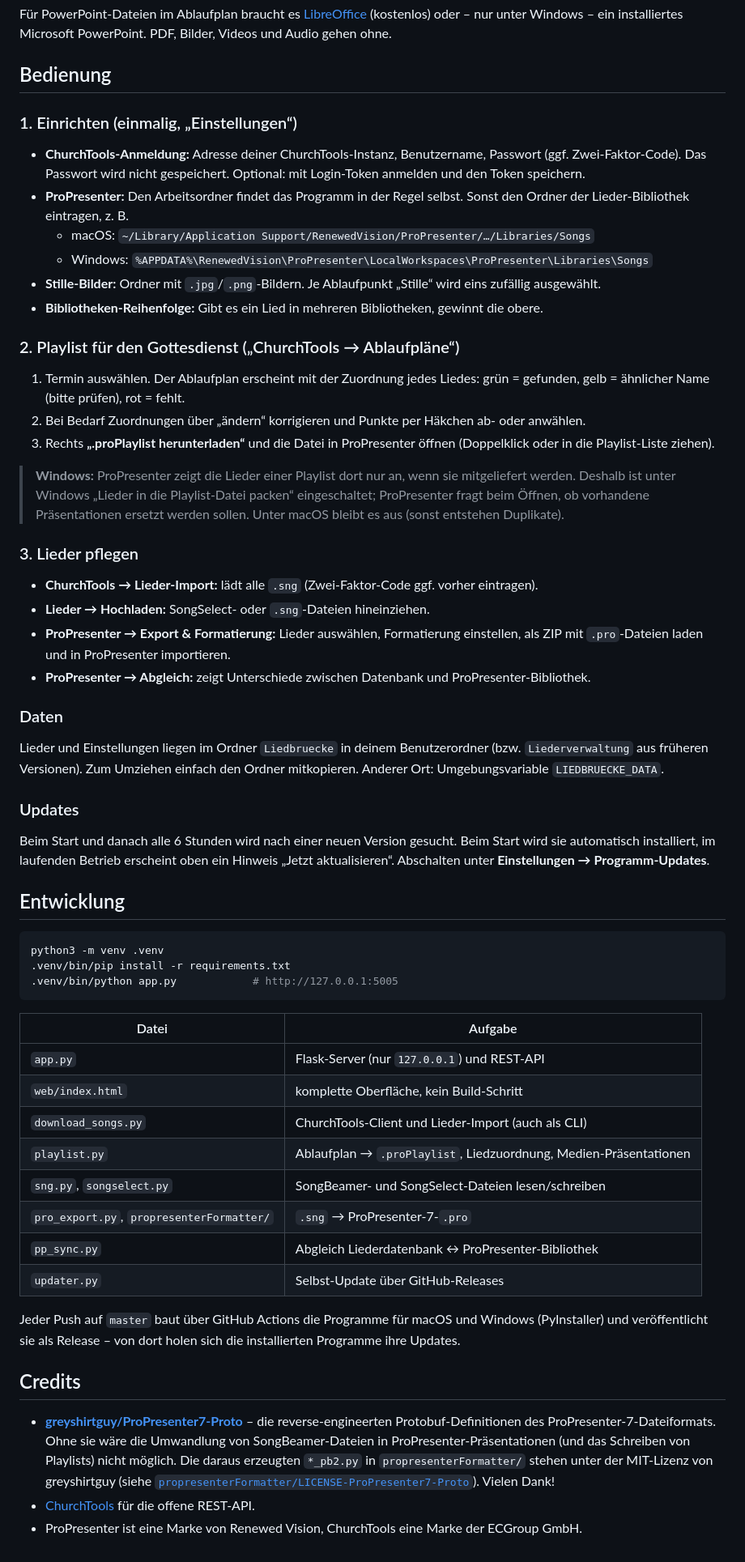
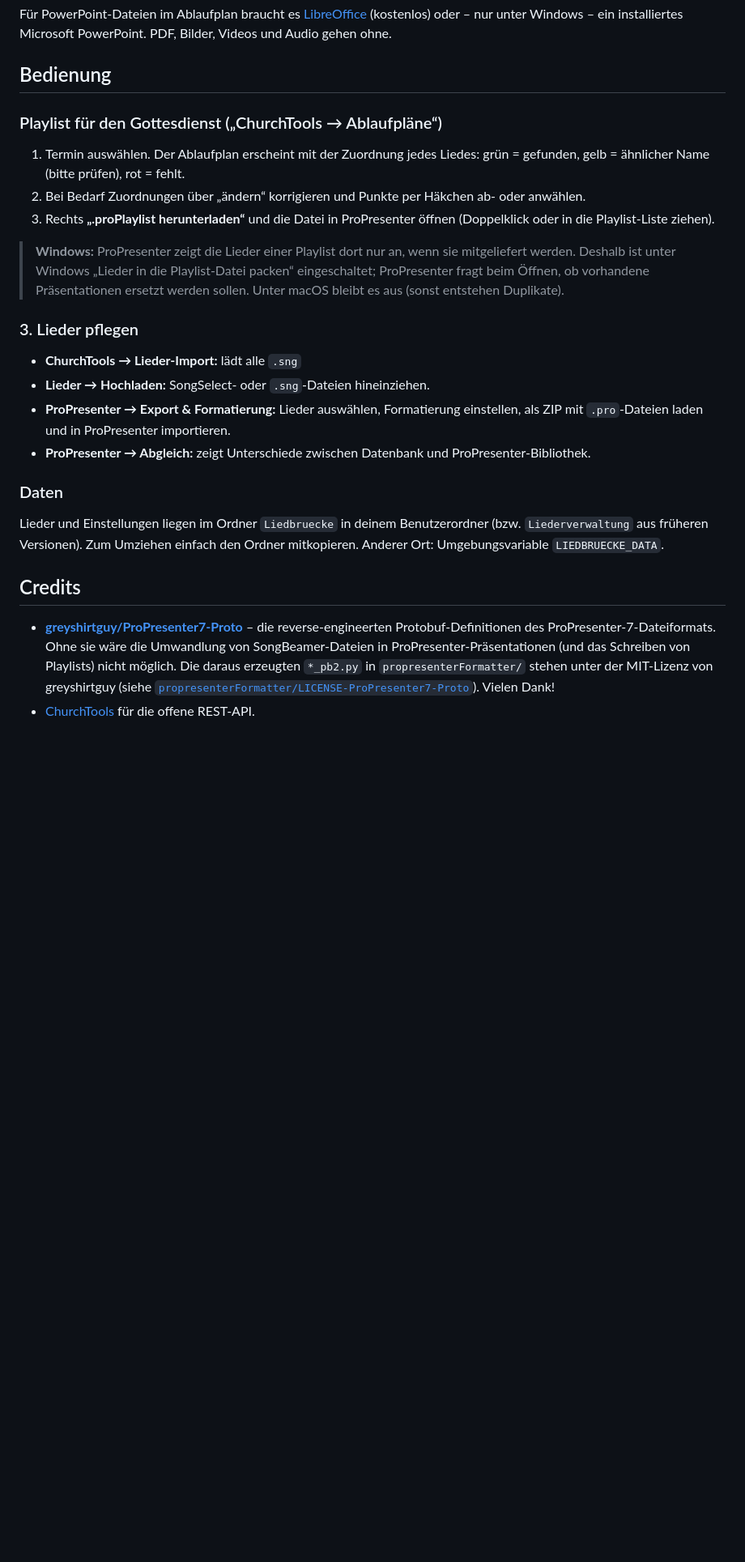
Before and after one commit to joschua8/ChurchToolProPresenterHelper, a Markdown page: README.md, the part around one of its changes. Shown at 81% size. Rendered like a GitHub page; blank space fills up the shorter version.

Commit message:
Revise README for clarity and updated instructions
Updated README to remove outdated setup instructions and improve clarity on playlist management.

````diff
--- a/README.md
+++ b/README.md
@@ -47,18 +46,8 @@ nur unter Windows – ein installiertes Microsoft PowerPoint. PDF, Bilder, Video
 
 ## Bedienung
 
-### 1. Einrichten (einmalig, „Einstellungen“)
 
-- **ChurchTools-Anmeldung:** Adresse deiner ChurchTools-Instanz, Benutzername, Passwort (ggf. Zwei-Faktor-Code).
-  Das Passwort wird nicht gespeichert. Optional: mit Login-Token anmelden und den Token speichern.
-- **ProPresenter:** Den Arbeitsordner findet das Programm in der Regel selbst. Sonst den Ordner der
-  Lieder-Bibliothek eintragen, z. B.
-  - macOS: `~/Library/Application Support/RenewedVision/ProPresenter/…/Libraries/Songs`
-  - Windows: `%APPDATA%\RenewedVision\ProPresenter\LocalWorkspaces\ProPresenter\Libraries\Songs`
-- **Stille-Bilder:** Ordner mit `.jpg`/`.png`-Bildern. Je Ablaufpunkt „Stille“ wird eins zufällig ausgewählt.
-- **Bibliotheken-Reihenfolge:** Gibt es ein Lied in mehreren Bibliotheken, gewinnt die obere.
-
-### 2. Playlist für den Gottesdienst („ChurchTools → Ablaufpläne“)
+### Playlist für den Gottesdienst („ChurchTools → Ablaufpläne“)
 
 1. Termin auswählen. Der Ablaufplan erscheint mit der Zuordnung jedes Liedes:
    grün = gefunden, gelb = ähnlicher Name (bitte prüfen), rot = fehlt.
@@ -72,7 +61,7 @@ nur unter Windows – ein installiertes Microsoft PowerPoint. PDF, Bilder, Video
 
 ### 3. Lieder pflegen
 
-- **ChurchTools → Lieder-Import:** lädt alle `.sng` (Zwei-Faktor-Code ggf. vorher eintragen).
+- **ChurchTools → Lieder-Import:** lädt alle `.sng`
 - **Lieder → Hochladen:** SongSelect- oder `.sng`-Dateien hineinziehen.
 - **ProPresenter → Export & Formatierung:** Lieder auswählen, Formatierung einstellen, als ZIP mit `.pro`-Dateien laden
   und in ProPresenter importieren.
@@ -83,33 +72,10 @@ nur unter Windows – ein installiertes Microsoft PowerPoint. PDF, Bilder, Video
 Lieder und Einstellungen liegen im Ordner `Liedbruecke` in deinem Benutzerordner (bzw. `Liederverwaltung` aus
 früheren Versionen). Zum Umziehen einfach den Ordner mitkopieren. Anderer Ort: Umgebungsvariable `LIEDBRUECKE_DATA`.
 
-### Updates
 
-Beim Start und danach alle 6 Stunden wird nach einer neuen Version gesucht. Beim Start wird sie automatisch
-installiert, im laufenden Betrieb erscheint oben ein Hinweis „Jetzt aktualisieren“.
-Abschalten unter **Einstellungen → Programm-Updates**.
 
-## Entwicklung
 
-```bash
-python3 -m venv .venv
-.venv/bin/pip install -r requirements.txt
-.venv/bin/python app.py            # http://127.0.0.1:5005
-```
 
-| Datei | Aufgabe |
-|---|---|
-| `app.py` | Flask-Server (nur `127.0.0.1`) und REST-API |
-| `web/index.html` | komplette Oberfläche, kein Build-Schritt |
-| `download_songs.py` | ChurchTools-Client und Lieder-Import (auch als CLI) |
-| `playlist.py` | Ablaufplan → `.proPlaylist`, Liedzuordnung, Medien-Präsentationen |
-| `sng.py`, `songselect.py` | SongBeamer- und SongSelect-Dateien lesen/schreiben |
-| `pro_export.py`, `propresenterFormatter/` | `.sng` → ProPresenter-7-`.pro` |
-| `pp_sync.py` | Abgleich Liederdatenbank ↔ ProPresenter-Bibliothek |
-| `updater.py` | Selbst-Update über GitHub-Releases |
-
-Jeder Push auf `master` baut über GitHub Actions die Programme für macOS und Windows (PyInstaller) und
-veröffentlicht sie als Release – von dort holen sich die installierten Programme ihre Updates.
 
 ## Credits
 
@@ -120,4 +86,3 @@ veröffentlicht sie als Release – von dort holen sich die installierten Progra
   (siehe [`propresenterFormatter/LICENSE-ProPresenter7-Proto`](propresenterFormatter/LICENSE-ProPresenter7-Proto)).
   Vielen Dank!
 - [ChurchTools](https://church.tools) für die offene REST-API.
-- ProPresenter ist eine Marke von Renewed Vision, ChurchTools eine Marke der ECGroup GmbH.
````
Also changed, not shown: other parts of README.md (+2 -3 lines).
